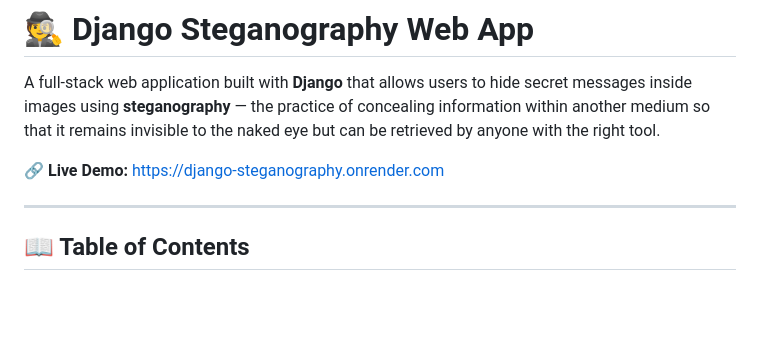
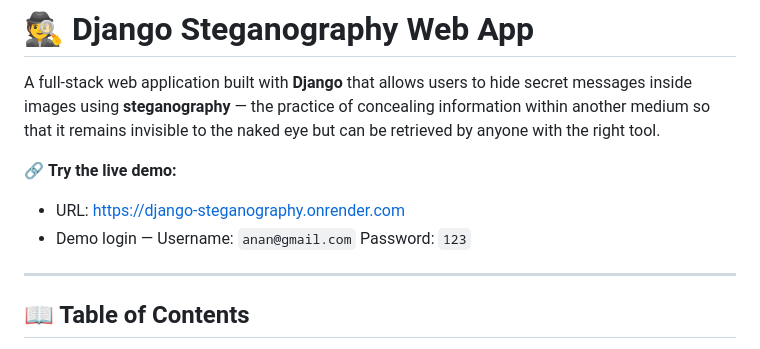
Before and after one commit to Ananthum002/django-steganography, a Markdown page: README.md, the part around the change. Rendered like a GitHub page; blank space fills up the shorter version.

```diff
--- a/README.md
+++ b/README.md
@@ -2,7 +2,10 @@
 
 A full-stack web application built with **Django** that allows users to hide secret messages inside images using **steganography** — the practice of concealing information within another medium so that it remains invisible to the naked eye but can be retrieved by anyone with the right tool.
 
-🔗 **Live Demo:** [https://django-steganography.onrender.com](https://django-steganography.onrender.com)
+🔗 **Try the live demo:**
+- URL: https://django-steganography.onrender.com
+- Demo login — Username: `anan@gmail.com`  Password: `123`
+
 
 ---
 
```
